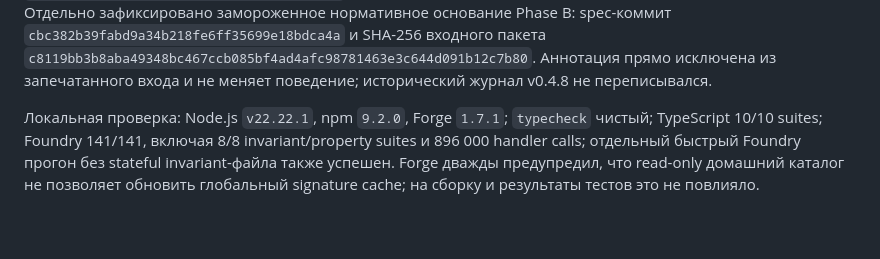
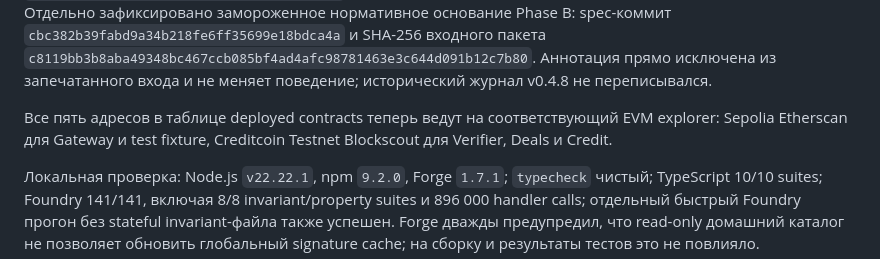
Before and after one commit to Vastargazing/Cr3dX, a Markdown page: docs/STATUS.md, the part around the change. GitHub-like rendering; blank space fills up the shorter version.

Commit message:
Link every deployed contract to its explorer

```diff
--- a/docs/STATUS.md
+++ b/docs/STATUS.md
@@ -23,6 +23,10 @@ SHA-256 входного пакета
 `c8119bb3b8aba49348bc467ccb085bf4ad4afc98781463e3c644d091b12c7b80`.
 Аннотация прямо исключена из запечатанного входа и не меняет поведение;
 исторический журнал v0.4.8 не переписывался.
+
+Все пять адресов в таблице deployed contracts теперь ведут на соответствующий
+EVM explorer: Sepolia Etherscan для Gateway и test fixture, Creditcoin Testnet
+Blockscout для Verifier, Deals и Credit.
 
 Локальная проверка: Node.js `v22.22.1`, npm `9.2.0`, Forge `1.7.1`;
 `typecheck` чистый; TypeScript 10/10 suites; Foundry 141/141, включая 8/8
```
Also changed, not shown: README.md (+4 -4 lines).
